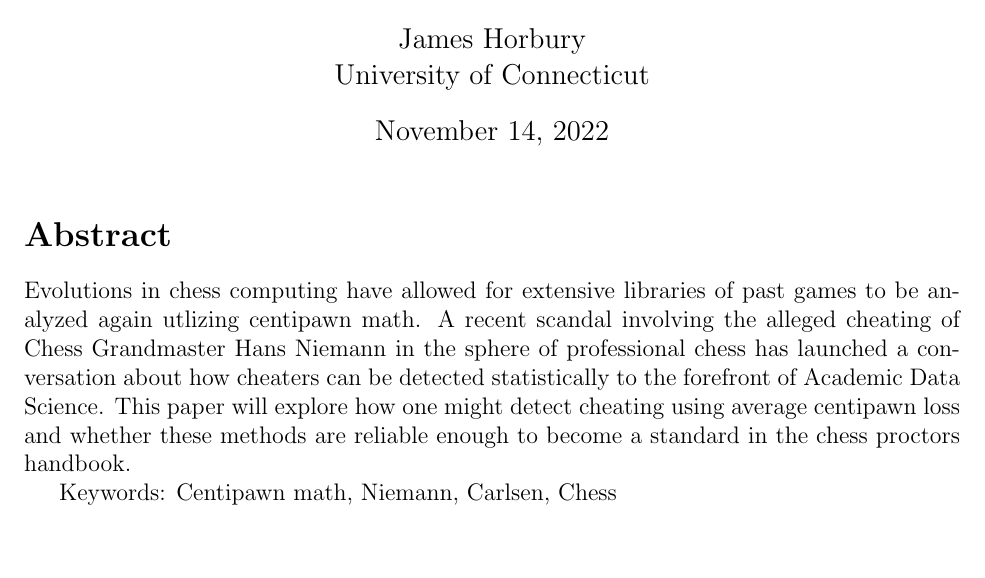
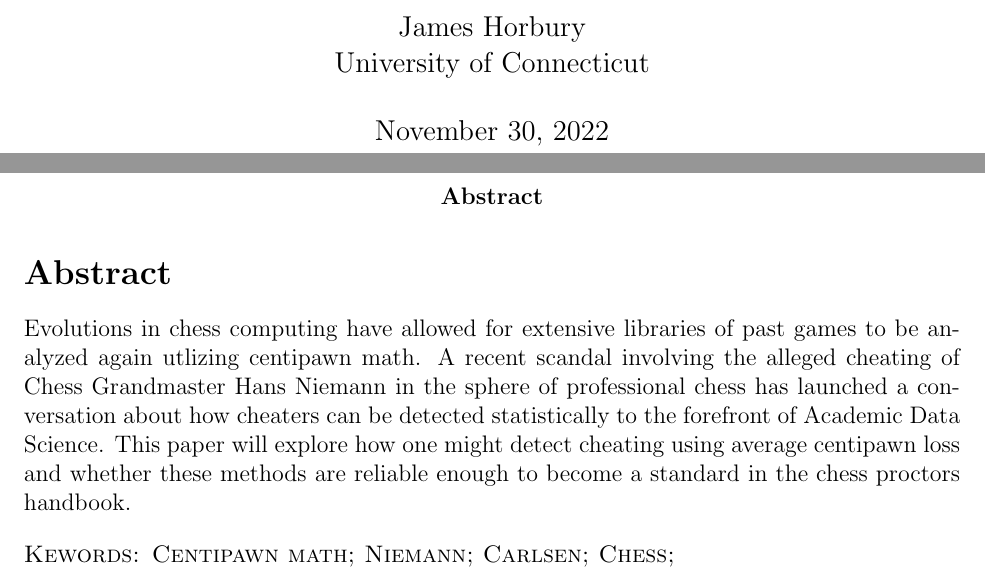
Before and after one commit to statds/course-paper-or-presentation-horburyja, a LaTeX paper (Manuscript/manuscript.tex): part of page 1 of 4 before the commit and two parts of pages 1 and 2 of 5 after it, the two joined at a grey line, cut so that both start at the same text. Compiled offline with pdfLaTeX.

Commit message:
fixed title page and abstract page to follow Dr. Yan example

```diff
--- a/Manuscript/manuscript.tex
+++ b/Manuscript/manuscript.tex
@@ -1,4 +1,4 @@
-\documentclass[12pt]{article}
+\documentclass[12pt, letterpaper, titlepage]{article}
 \usepackage[utf8]{inputenc}
 
 %% preamble
@@ -11,21 +11,29 @@
 
 %% metadata
 \title{An Analysis of the Use of Average Centipawn Loss to Detect Cheating in Chess}
+
 \author{James Horbury\\
     University of Connecticut
 }
-\date{November 14, 2022}
+\date{\today}
 
 \begin{document}
 \maketitle
 
+\begin{abstract}
 \section*{Abstract}
 \addcontentsline{toc}{section}{Abstract}
 \label{sec:abs}
 
 Evolutions in chess computing have allowed for extensive libraries of past games to be analyzed again utlizing centipawn math. A recent scandal involving the alleged cheating of Chess Grandmaster Hans Niemann in the sphere of professional chess has launched a conversation about how cheaters can be detected statistically to the forefront of Academic Data Science. This paper will explore how one might detect cheating using average centipawn loss and whether these methods are reliable enough to become a standard in the chess proctors handbook.
 
-Keywords: Centipawn math, Niemann, Carlsen, Chess
+\bigskip
+\noindent\sc{Kewords}:
+Centipawn math;
+Niemann;
+Carlsen;
+Chess;
+\end{abstract}
 
 \section*{Introduction}
 \addcontentsline{toc}{section}{Introduction}
```
